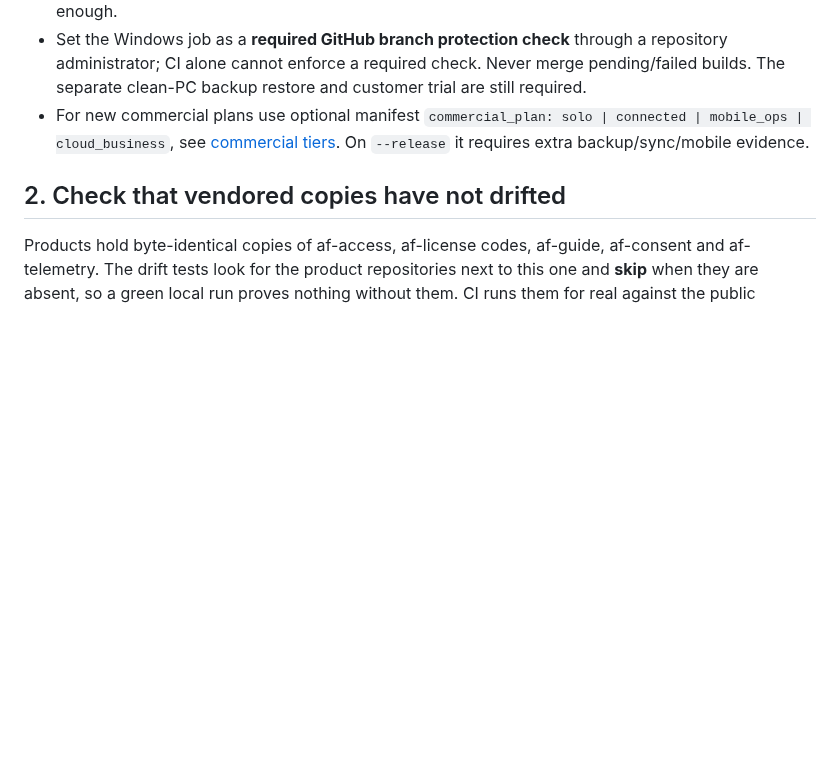
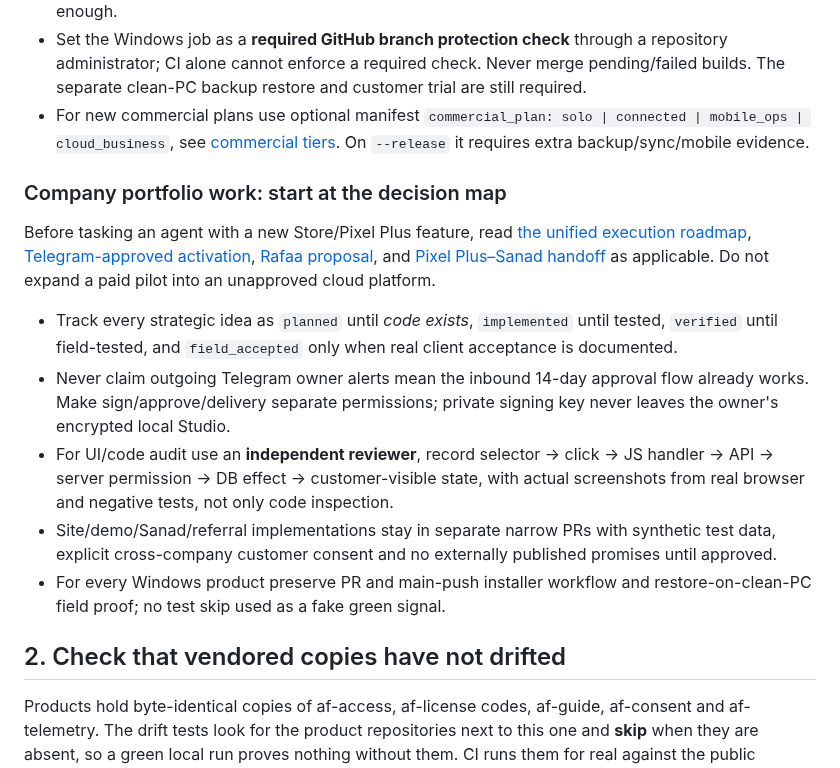
Before and after one commit to coolman1984/Apps-Factory, a Markdown page: PLAYBOOK.md, the part around the change. GitHub-like rendering; blank space fills up the shorter version.

Commit message:
docs: link owner execution plan and transparent feature gates across factory instructions

```diff
--- a/PLAYBOOK.md
+++ b/PLAYBOOK.md
@@ -34,6 +34,15 @@ Report exactly what you ran, and what you skipped.
 - Every Windows product must configure a mandatory PR **and** main-push Windows job that builds the exact executable/installer, installs, launches, restarts, checks persistence and uninstall data retention, and links the green run + artifact hash in the release notes. A green Linux test is not enough.
 - Set the Windows job as a **required GitHub branch protection check** through a repository administrator; CI alone cannot enforce a required check. Never merge pending/failed builds. The separate clean-PC backup restore and customer trial are still required.
 - For new commercial plans use optional manifest `commercial_plan: solo | connected | mobile_ops | cloud_business`, see [commercial tiers](docs/SMB_COMMERCIAL_TIERS.md). On `--release` it requires extra backup/sync/mobile evidence.
+
+### Company portfolio work: start at the decision map
+Before tasking an agent with a new Store/Pixel Plus feature, read [the unified execution roadmap](docs/PIXEL_PLUS_EXECUTION_ROADMAP_2026.md), [Telegram-approved activation](docs/TELEGRAM_APPROVED_ACTIVATION.md), [Rafaa proposal](docs/RAFAA_GROWTH_DECISION_ADDON_PROPOSAL.md), and [Pixel Plus–Sanad handoff](docs/PIXEL_PLUS_SANAD_PARTNER_OPERATING_MODEL.md) as applicable. Do not expand a paid pilot into an unapproved cloud platform.
+
+- Track every strategic idea as `planned` until *code exists*, `implemented` until tested, `verified` until field-tested, and `field_accepted` only when real client acceptance is documented.
+- Never claim outgoing Telegram owner alerts mean the inbound 14-day approval flow already works. Make sign/approve/delivery separate permissions; private signing key never leaves the owner's encrypted local Studio.
+- For UI/code audit use an **independent reviewer**, record selector → click → JS handler → API → server permission → DB effect → customer-visible state, with actual screenshots from real browser and negative tests, not only code inspection.
+- Site/demo/Sanad/referral implementations stay in separate narrow PRs with synthetic test data, explicit cross-company customer consent and no externally published promises until approved.
+- For every Windows product preserve PR and main-push installer workflow and restore-on-clean-PC field proof; no test skip used as a fake green signal.
 
 ## 2. Check that vendored copies have not drifted
 Products hold byte-identical copies of af-access, af-license codes, af-guide, af-consent and af-telemetry. The drift tests look for the product repositories next to this one and **skip** when they are absent, so a green local run proves nothing without them. CI runs them for real against the public product repos (`.github/workflows/vendored-drift.yml`, on every factory change and daily).
```
